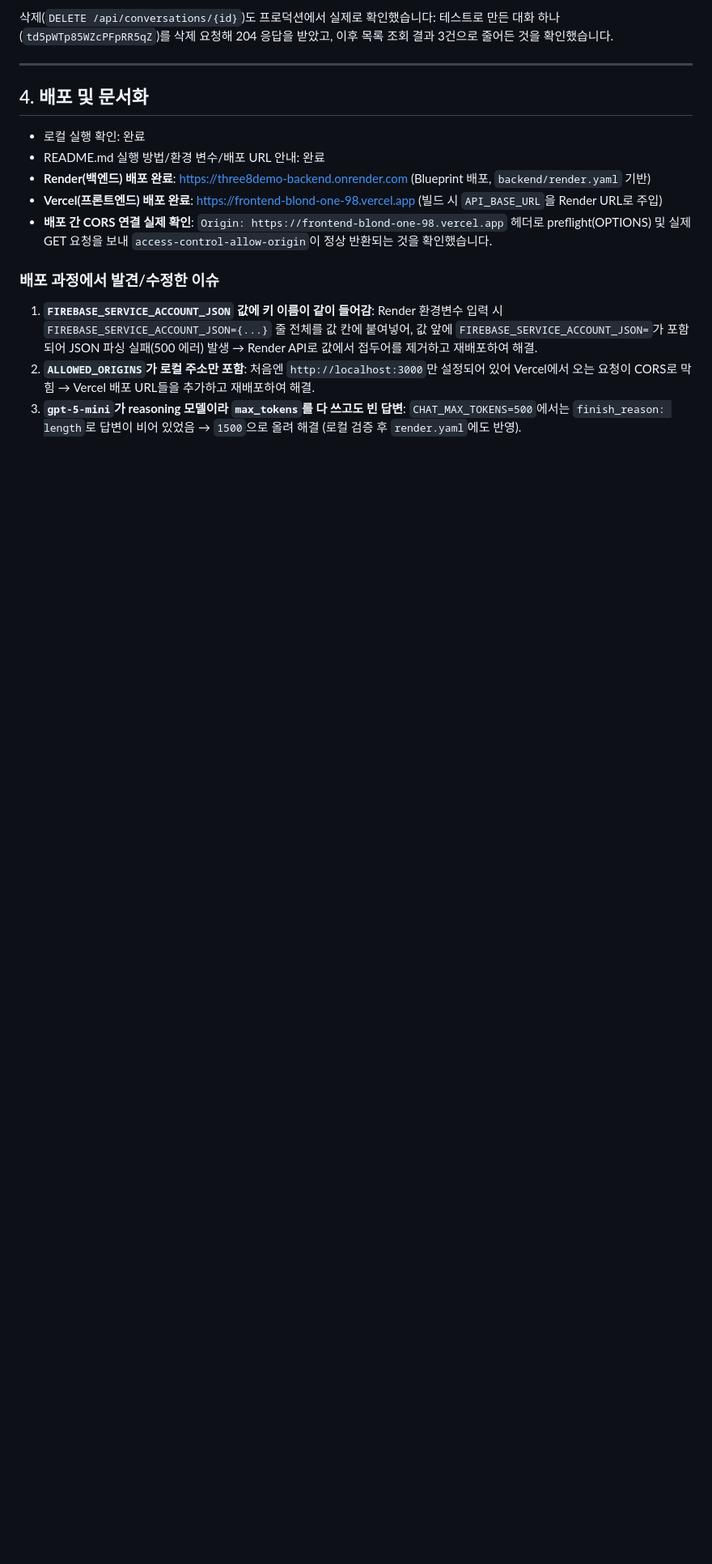
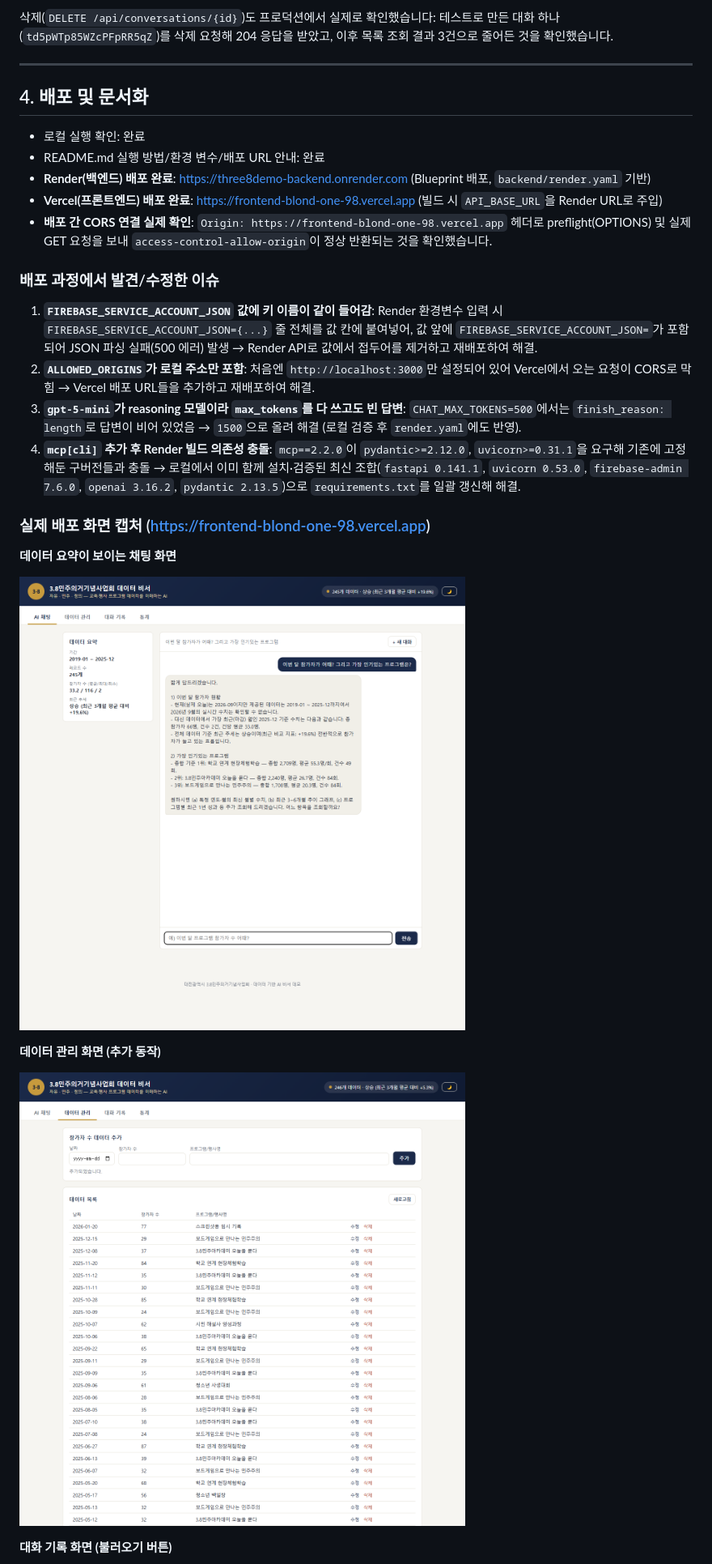
Before and after one commit to chonyoonho/m1-2-, a Markdown page: 실행결과.md, the part around one of its changes. Shown at 81% size. Drawn GitHub-style; pictures changed too: docs/screenshots/chat.png (added), docs/screenshots/data.png (added); blank space fills up the shorter version.

```diff
--- a/실행결과.md
+++ b/실행결과.md
@@ -164,3 +164,17 @@ GET /api/conversations/UUgwf2aIDYjg1RBrWjRv
 1. **`FIREBASE_SERVICE_ACCOUNT_JSON` 값에 키 이름이 같이 들어감**: Render 환경변수 입력 시 `FIREBASE_SERVICE_ACCOUNT_JSON={...}` 줄 전체를 값 칸에 붙여넣어, 값 앞에 `FIREBASE_SERVICE_ACCOUNT_JSON=`가 포함되어 JSON 파싱 실패(500 에러) 발생 → Render API로 값에서 접두어를 제거하고 재배포하여 해결.
 2. **`ALLOWED_ORIGINS`가 로컬 주소만 포함**: 처음엔 `http://localhost:3000`만 설정되어 있어 Vercel에서 오는 요청이 CORS로 막힘 → Vercel 배포 URL들을 추가하고 재배포하여 해결.
 3. **`gpt-5-mini`가 reasoning 모델이라 `max_tokens`를 다 쓰고도 빈 답변**: `CHAT_MAX_TOKENS=500`에서는 `finish_reason: length`로 답변이 비어 있었음 → `1500`으로 올려 해결 (로컬 검증 후 `render.yaml`에도 반영).
+4. **`mcp[cli]` 추가 후 Render 빌드 의존성 충돌**: `mcp==2.2.0`이 `pydantic>=2.12.0`, `uvicorn>=0.31.1`을 요구해 기존에 고정해둔 구버전들과 충돌 → 로컬에서 이미 함께 설치·검증된 최신 조합(`fastapi 0.141.1`, `uvicorn 0.53.0`, `firebase-admin 7.6.0`, `openai 3.16.2`, `pydantic 2.13.5`)으로 `requirements.txt`를 일괄 갱신해 해결.
+
+### 실제 배포 화면 캡처 (https://frontend-blond-one-98.vercel.app)
+
+**데이터 요약이 보이는 채팅 화면**
+
+![채팅 화면](docs/screenshots/chat.png)
+
+**데이터 관리 화면 (추가 동작)**
+
+![데이터 관리 화면](docs/screenshots/data.png)
+
+**대화 기록 화면 (불러오기 버튼)**
+
```
Also changed, not shown: other parts of 실행결과.md (+53 -0 lines), README.md (+18 -4 lines), 보너스_결과.md (added, +151 -0 lines), docs/screenshots/history.png (added), docs/screenshots/stats-dark.png (added), docs/screenshots/stats-light.png (added).
